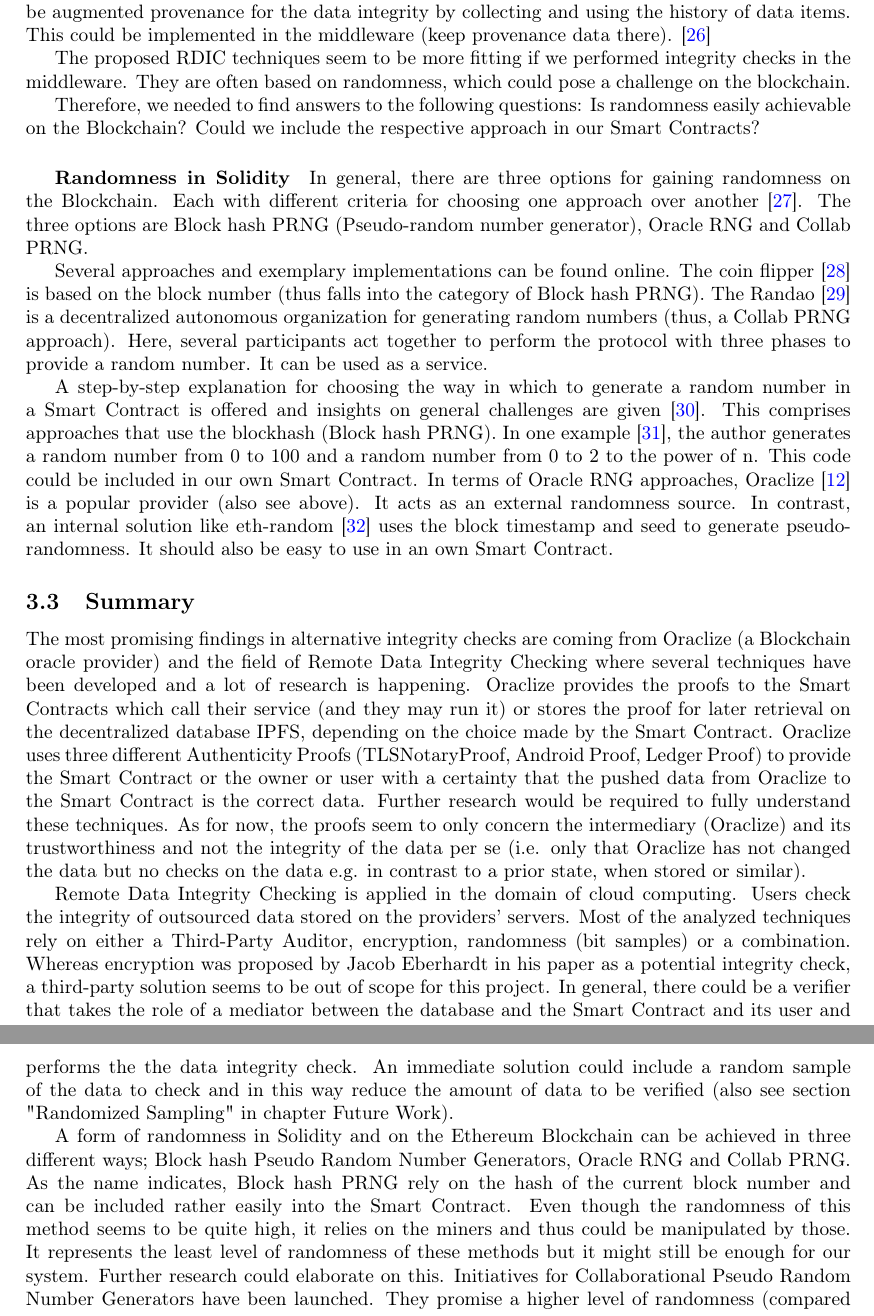
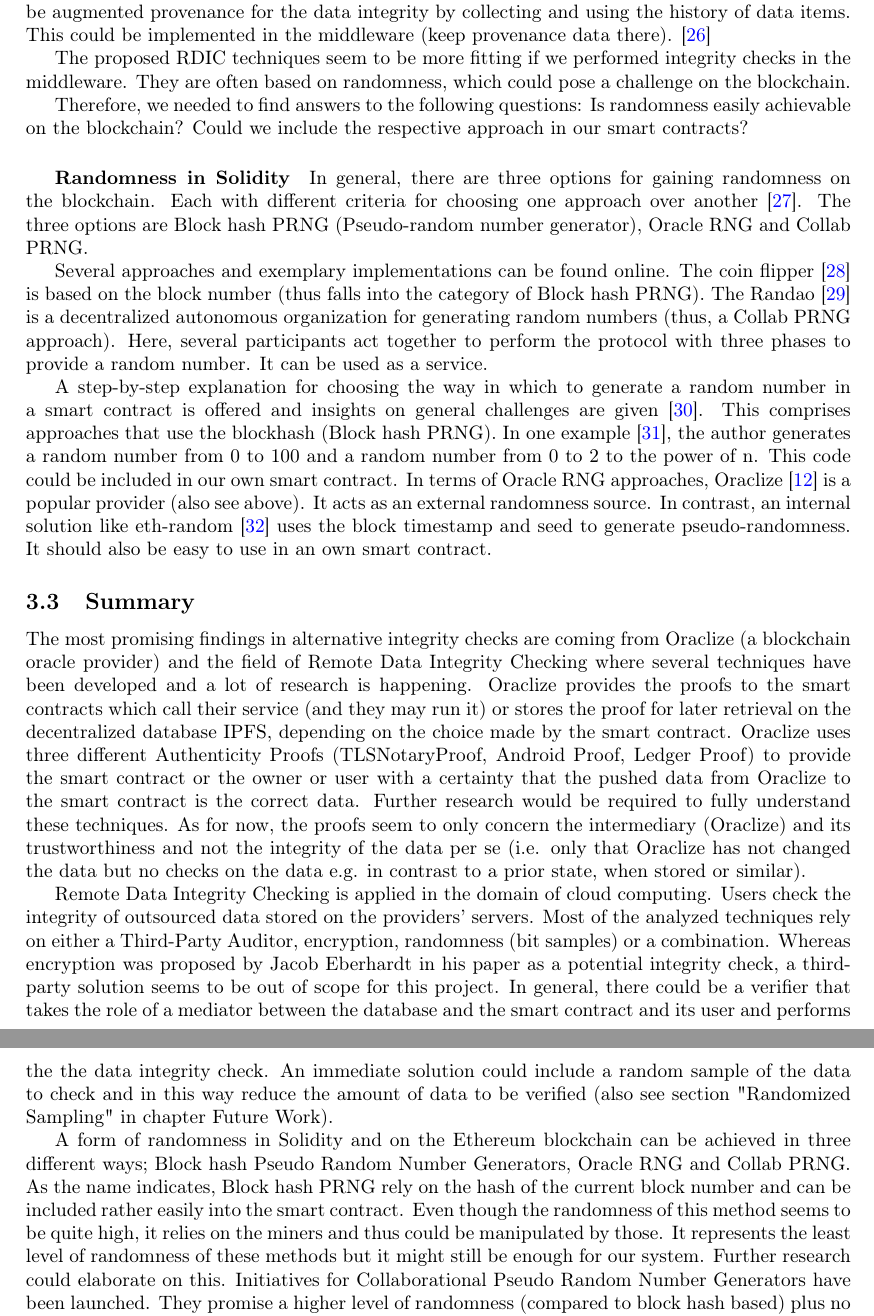
Before and after one commit to JacobEberhardt/offchainer, a LaTeX paper (documentation/main.tex, which reads documentation/sections/03_research_and_design.tex): two parts of pages 8 and 9 of 36, joined at a grey line, cut so that both start at the same text. Compiled offline with pdfLaTeX.

Commit message:
reverted capitalization

```diff
--- a/documentation/sections/03_research_and_design.tex
+++ b/documentation/sections/03_research_and_design.tex
@@ -43,28 +43,28 @@ This might also be possible on the blockchain with the user doing the encryption
 
 The proposed RDIC techniques seem to be more fitting if we performed integrity checks in the middleware. They are often based on randomness, which could pose a challenge on the blockchain.
 
-Therefore, we needed to find answers to the following questions: Is randomness easily achievable on the Blockchain? Could we include the respective approach in our Smart Contracts?
+Therefore, we needed to find answers to the following questions: Is randomness easily achievable on the blockchain? Could we include the respective approach in our smart contracts?
 
 \subparagraph{Randomness in Solidity}
-In general, there are three options for gaining randomness on the Blockchain. Each with different criteria for choosing one approach over another \cite{relatedWork22}. The three options are Block hash PRNG (Pseudo-random number generator), Oracle RNG and Collab PRNG.
+In general, there are three options for gaining randomness on the blockchain. Each with different criteria for choosing one approach over another \cite{relatedWork22}. The three options are Block hash PRNG (Pseudo-random number generator), Oracle RNG and Collab PRNG.
 
 Several approaches and exemplary implementations can be found online.
 The coin flipper \cite{relatedWork23} is based on the block number (thus falls into the category of Block hash PRNG). The Randao \cite{relatedWork24} is a decentralized autonomous organization for generating random numbers (thus, a Collab PRNG approach). Here, several participants act together to perform the protocol with three phases to provide a random number. It can be used as a service.
 
-A step-by-step explanation for choosing the way in which to generate a random number in a Smart Contract is offered and insights on general challenges are given \cite{relatedWork25}. This comprises approaches that use the blockhash (Block hash PRNG).
-In one example \cite{relatedWork26}, the author generates a random number from 0 to 100 and a random number from 0 to 2 to the power of n. This code could be included in our own Smart Contract.
+A step-by-step explanation for choosing the way in which to generate a random number in a smart contract is offered and insights on general challenges are given \cite{relatedWork25}. This comprises approaches that use the blockhash (Block hash PRNG).
+In one example \cite{relatedWork26}, the author generates a random number from 0 to 100 and a random number from 0 to 2 to the power of n. This code could be included in our own smart contract.
 In terms of Oracle RNG approaches, Oraclize \cite{relatedWork07} is a popular provider (also see above). It acts as an external randomness source.
-In contrast, an internal solution like eth-random \cite{relatedWork27} uses the block timestamp and seed to generate pseudo-randomness. It should also be easy to use in an own Smart Contract.
+In contrast, an internal solution like eth-random \cite{relatedWork27} uses the block timestamp and seed to generate pseudo-randomness. It should also be easy to use in an own smart contract.
 
 \subsection{Summary}
-The most promising findings in alternative integrity checks are coming from Oraclize (a Blockchain oracle provider) and the field of Remote Data Integrity Checking where several techniques have been developed and a lot of research is happening.
-Oraclize provides the proofs to the Smart Contracts which call their service (and they may run it) or stores the proof for later retrieval on the decentralized database IPFS, depending on the choice made by the Smart Contract. Oraclize uses three different Authenticity Proofs (TLSNotaryProof, Android Proof, Ledger Proof) to provide the Smart Contract or the owner or user with a certainty that the pushed data from Oraclize to the Smart Contract is the correct data. Further research would be required to fully understand these techniques. As for now, the proofs seem to only concern the intermediary (Oraclize) and its trustworthiness and not the integrity of the data per se (i.e. only that Oraclize has not changed the data but no checks on the data e.g. in contrast to a prior state, when stored or similar).
+The most promising findings in alternative integrity checks are coming from Oraclize (a blockchain oracle provider) and the field of Remote Data Integrity Checking where several techniques have been developed and a lot of research is happening.
+Oraclize provides the proofs to the smart contracts which call their service (and they may run it) or stores the proof for later retrieval on the decentralized database IPFS, depending on the choice made by the smart contract. Oraclize uses three different Authenticity Proofs (TLSNotaryProof, Android Proof, Ledger Proof) to provide the smart contract or the owner or user with a certainty that the pushed data from Oraclize to the smart contract is the correct data. Further research would be required to fully understand these techniques. As for now, the proofs seem to only concern the intermediary (Oraclize) and its trustworthiness and not the integrity of the data per se (i.e. only that Oraclize has not changed the data but no checks on the data e.g. in contrast to a prior state, when stored or similar).
 
-Remote Data Integrity Checking is applied in the domain of cloud computing. Users check the integrity of outsourced data stored on the providers’ servers. Most of the analyzed techniques rely on either a Third-Party Auditor, encryption, randomness (bit samples) or a combination. Whereas encryption was proposed by Jacob Eberhardt in his paper as a potential integrity check, a third-party solution seems to be out of scope for this project. In general, there could be a verifier that takes the role of a mediator between the database and the Smart Contract and its user and performs the the data integrity check. An immediate solution could include a random sample of the data to check and in this way reduce the amount of data to be verified (also see section "Randomized Sampling" in chapter Future Work).
+Remote Data Integrity Checking is applied in the domain of cloud computing. Users check the integrity of outsourced data stored on the providers’ servers. Most of the analyzed techniques rely on either a Third-Party Auditor, encryption, randomness (bit samples) or a combination. Whereas encryption was proposed by Jacob Eberhardt in his paper as a potential integrity check, a third-party solution seems to be out of scope for this project. In general, there could be a verifier that takes the role of a mediator between the database and the smart contract and its user and performs the the data integrity check. An immediate solution could include a random sample of the data to check and in this way reduce the amount of data to be verified (also see section "Randomized Sampling" in chapter Future Work).
 
-A form of randomness in Solidity and on the Ethereum Blockchain can be achieved in three different ways; Block hash Pseudo Random Number Generators, Oracle RNG and Collab PRNG.
-As the name indicates, Block hash PRNG rely on the hash of the current block number and can be included rather easily into the Smart Contract. Even though the randomness of this method seems to be quite high, it relies on the miners and thus could be manipulated by those. It represents the least level of randomness of these methods but it might still be enough for our system. Further research could elaborate on this.
-Initiatives for Collaborational Pseudo Random Number Generators have been launched. They promise a higher level of randomness (compared to block hash based) plus no dependency on a (more or less) trusted third party (as with an Oracle). Pivotal for their success is the participation of a plethora of users, making the outcome increasingly random with a higher number of participants. These services could be used in our Smart Contract but appear rather unnecessary for our purpose.
+A form of randomness in Solidity and on the Ethereum blockchain can be achieved in three different ways; Block hash Pseudo Random Number Generators, Oracle RNG and Collab PRNG.
+As the name indicates, Block hash PRNG rely on the hash of the current block number and can be included rather easily into the smart contract. Even though the randomness of this method seems to be quite high, it relies on the miners and thus could be manipulated by those. It represents the least level of randomness of these methods but it might still be enough for our system. Further research could elaborate on this.
+Initiatives for Collaborational Pseudo Random Number Generators have been launched. They promise a higher level of randomness (compared to block hash based) plus no dependency on a (more or less) trusted third party (as with an Oracle). Pivotal for their success is the participation of a plethora of users, making the outcome increasingly random with a higher number of participants. These services could be used in our smart contract but appear rather unnecessary for our purpose.
 Oracle-based approaches (as with Oraclize) provide real randomness to the system while practically trusting the Oracle provider (in theory the proof could be run on-chain, but this is unreasonably expensive). Again, from our point of view this would represent an overkill in our project.
 In case the randomness achievable with Block hash PRNG does not suffice, the other two options might become relevant.
 
```
Also changed, not shown: documentation/sections/02_background.tex (+7 -7 lines), documentation/sections/03_research_and_design.tex (12 more changed lines).
